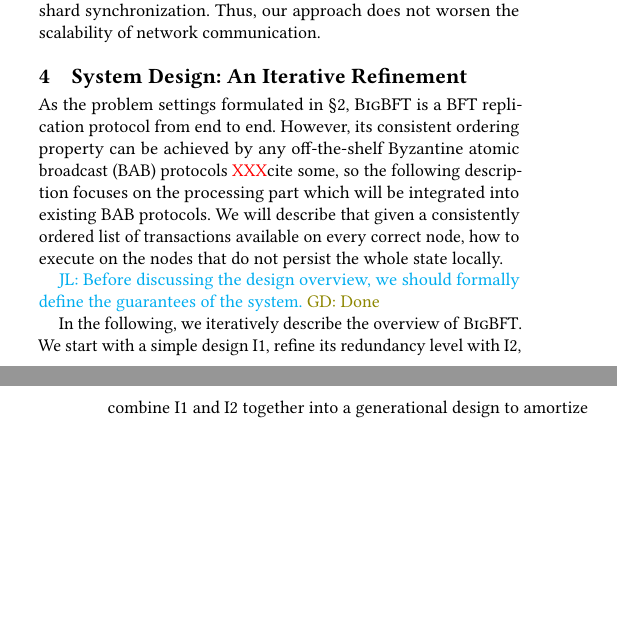
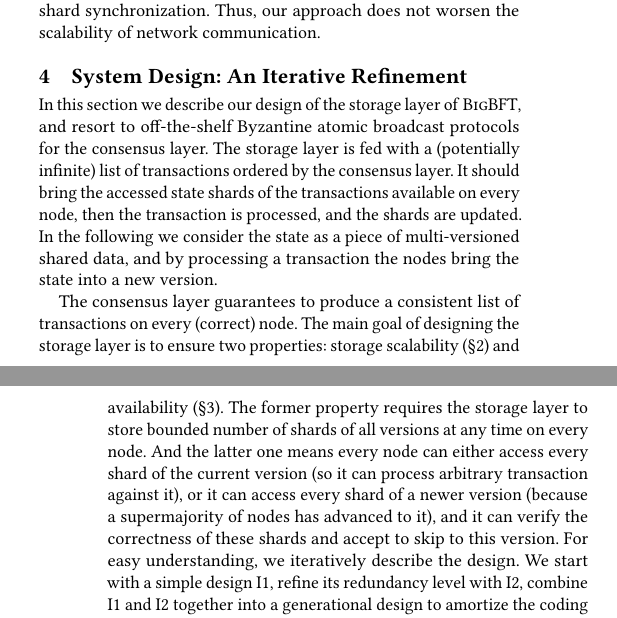
Before and after one commit to sgdxbc/bigbft-paper, a LaTeX document (paper.tex, which reads sections/overview.tex): two parts of the columns of pages 4 and 5 of 8 before the commit and two parts of the columns of pages 4 and 5 of 9 after it, joined at a grey line, cut so that both start at the same text, the shorter picture padded with empty space. Compiled offline with pdfLaTeX; a LaTeX package or settings file that is missing is left out.

Commit message:
overview: Revise in progress

```diff
--- a/sections/overview.tex
+++ b/sections/overview.tex
@@ -1,15 +1,25 @@
 \section{System Design: An Iterative Refinement}
 \label{sec:overview}
 
-As the problem settings formulated in \autoref{sec:bg}, \sys is a BFT replication protocol from end to end.
-However, its consistent ordering property can be achieved by any off-the-shelf Byzantine atomic broadcast (BAB) protocols~\XXX{cite some}, so the following description focuses on the processing part which will be integrated into existing BAB protocols.
-We will describe that given a consistently ordered list of transactions available on every correct node, how to execute on the nodes that do not persist the whole state locally.
+In this section we describe our design of the storage layer of \sys, and resort to off-the-shelf Byzantine atomic broadcast protocols for the consensus layer.
+The storage layer is fed with a (potentially infinite) list of transactions ordered by the consensus layer.
+It should bring the accessed state shards of the transactions available on every node, then the transaction is processed, and the shards are updated.
+In the following we consider the state as a piece of multi-versioned shared data, and by processing a transaction the nodes bring the state into a new version.
 
-\lijl{Before discussing the design overview, we should formally define the guarantees of the system.}
-\gd{Done}
+The consensus layer guarantees to produce a consistent list of transactions on every (correct) node.
+The main goal of designing the storage layer is to ensure two properties: storage scalability (\autoref{sec:bg}) and availability (\autoref{sec:approach}).
+The former property requires the storage layer to store bounded number of shards of all versions at any time on every node.
+And the latter one means every node can either access every shard of the current version (so it can process arbitrary transaction against it), or it can access every shard of a newer version (because a supermajority of nodes has advanced to it), and it can verify the correctness of these shards and accept to skip to this version.
+For easy understanding, we iteratively describe the design.
+We start with a simple design I1, refine its redundancy level with I2, combine I1 and I2 together into a generational design to amortize the coding overhead in I3, and finally combine a modified version of I1 with I2 as I4 for a better usability.
 
-In the following, we iteratively describe the overview of \sys.
-We start with a simple design I1, refine its redundancy level with I2, combine I1 and I2 together into a generational design to amortize the coding overhead in I3, and finally combine a modified version of I1 with I2 as I4 for a better usability.
+% As the problem settings formulated in \autoref{sec:bg}, \sys is a BFT replication protocol from end to end.
+% However, its consistent ordering property can be achieved by any off-the-shelf Byzantine atomic broadcast (BAB) protocols~\XXX{cite some}, so the following description focuses on the processing part which will be integrated into existing BAB protocols.
+% We will describe that given a consistently ordered list of transactions available on every correct node, how to execute on the nodes that do not persist the whole state locally.
+
+% \lijl{Before discussing the design overview, we should formally define the guarantees of the system.}
+% \gd{Done}
+
 
 \paragraph{I1: Sharding + plain replication.}
 Each shard is placed on $f+1$ nodes and the placement is assigned with consistent hashing.
```
